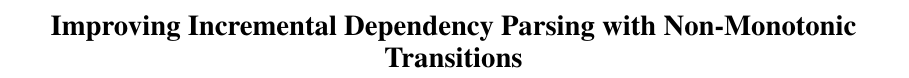
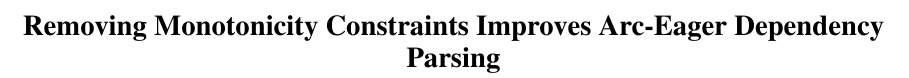
Before and after one commit to syllog1sm/redshift, a LaTeX paper (latex/acl13submit/repair.tex): part of page 1 of 8, cut at the place of the change. Compiled offline with pdfLaTeX.

Commit message:
* Changed title

```diff
--- a/latex/acl13submit/repair.tex
+++ b/latex/acl13submit/repair.tex
@@ -45,7 +45,7 @@
 \newcommand{\stacktop}{S$_0$\xspace}
 \newcommand{\buffone}{N$_0$\xspace}
 
-\title{Improving Incremental Dependency Parsing with Non-Monotonic Transitions}
+\title{Removing Monotonicity Constraints Improves Arc-Eager Dependency Parsing}
 
 
 \author{Author 1\\
```
